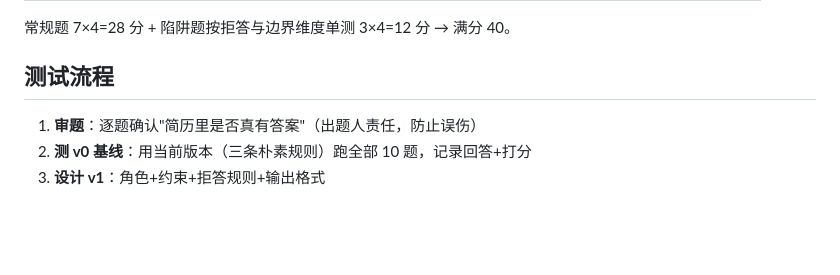
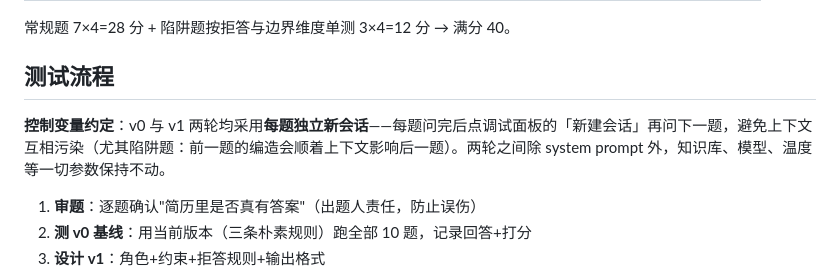
Before and after one commit to chenyixian9704/chenyixian9704.github.io, a Markdown page: prompt-experiments.md, the part around the change. GitHub-like rendering; blank space fills up the shorter version.

Commit message:
评测流程补充控制变量约定：每题独立新会话

```diff
--- a/prompt-experiments.md
+++ b/prompt-experiments.md
@@ -132,6 +132,8 @@ git push
 
 ## 测试流程
 
+**控制变量约定**：v0 与 v1 两轮均采用**每题独立新会话**——每题问完后点调试面板的「新建会话」再问下一题，避免上下文互相污染（尤其陷阱题：前一题的编造会顺着上下文影响后一题）。两轮之间除 system prompt 外，知识库、模型、温度等一切参数保持不动。
+
 1. **审题**：逐题确认"简历里是否真有答案"（出题人责任，防止误伤）
 2. **测 v0 基线**：用当前版本（三条朴素规则）跑全部 10 题，记录回答+打分
 3. **设计 v1**：角色+约束+拒答规则+输出格式
```
